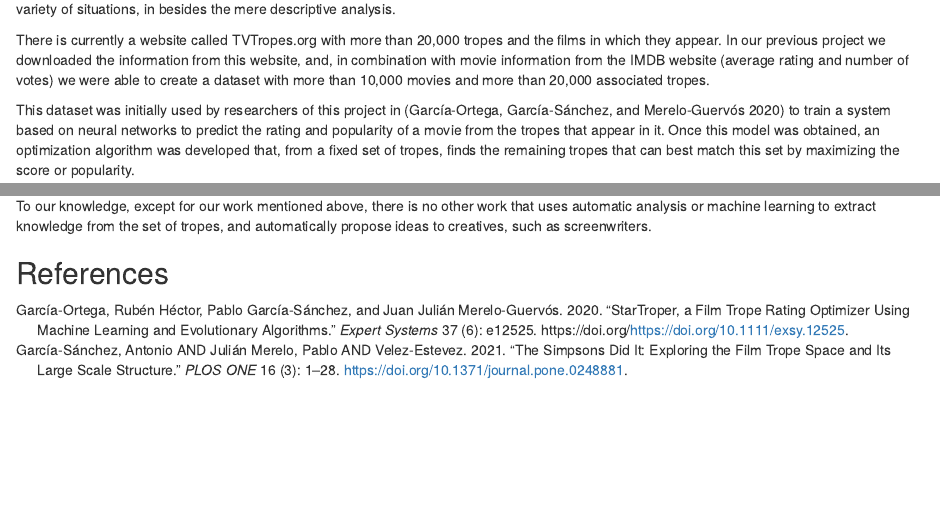
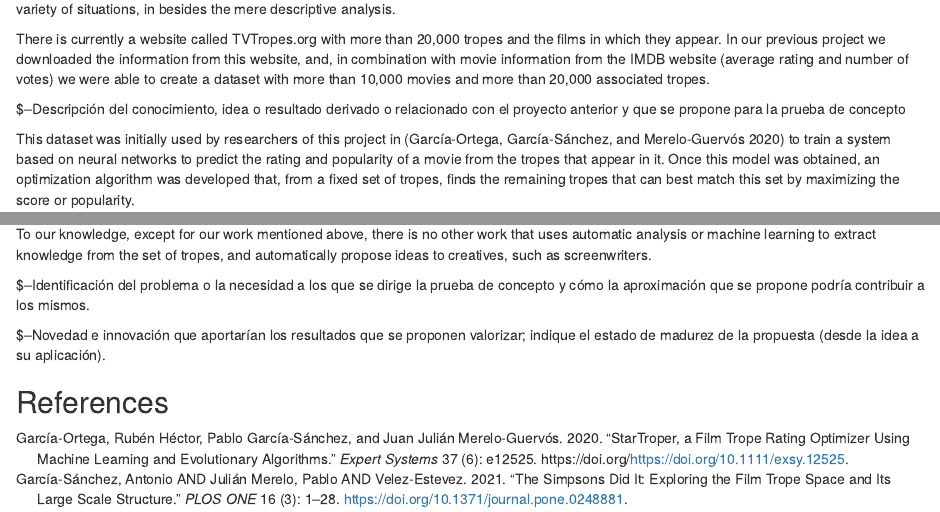
Before and after one commit to JJ/bigredbutton-soa, an R Markdown document (soa.Rmd): the page in a window 1100 px wide, from 580 px down before the commit and from 610 px down after it, so that both start at the same text, and a second part further down, joined at a grey line. Rendered offline with R 4.5, knitr and Pandoc, with nearby package versions.

Commit message:
Added the sub-section explanations provided by OTRI

```diff
--- a/soa.Rmd
+++ b/soa.Rmd
@@ -28,6 +31,9 @@ There are available in the literature some works studying specific tropes in fil
 This is why the study of the interactions between these tropes in different media, such as films, can be useful to creators or academics in a wide variety of situations, in besides the mere descriptive analysis.
 
 There is currently a website called TVTropes.org with more than 20,000 tropes and the films in which they appear. In our previous project we downloaded the information from this website, and, in combination with movie information from the IMDB website (average rating and number of votes) we were able to create a dataset with more than 10,000 movies and more than 20,000 associated tropes.
+
+
+$--Descripción del conocimiento, idea o resultado derivado o relacionado con el proyecto anterior y que se propone para la prueba de concepto
 
 This dataset was initially used by researchers of this project in [@doi:10.1111/exsy.12525] to train a system based on neural networks to predict the rating and popularity of a movie from the tropes that appear in it. Once this model was obtained, an optimization algorithm was developed that, from a fixed set of tropes, finds the remaining tropes that can best match this set by maximizing the score or popularity.
 
@@ -43,6 +49,8 @@ However, as stated before, these works rely on the analysis of whole texts to ob
 
 To our knowledge, except for our work mentioned above, there is no other work that uses automatic analysis or machine learning to extract knowledge from the set of tropes, and automatically propose ideas to creatives, such as screenwriters.
 
+$--Identificación del problema o la necesidad a los que se dirige la prueba de concepto y cómo la aproximación que se propone podría contribuir a los mismos.
 
+$--Novedad e innovación que aportarían los resultados que se proponen valorizar; indique el estado de madurez de la propuesta (desde la idea a su aplicación).
 
 ## References
```
Also changed, not shown: soa.Rmd (3 more changed lines).
